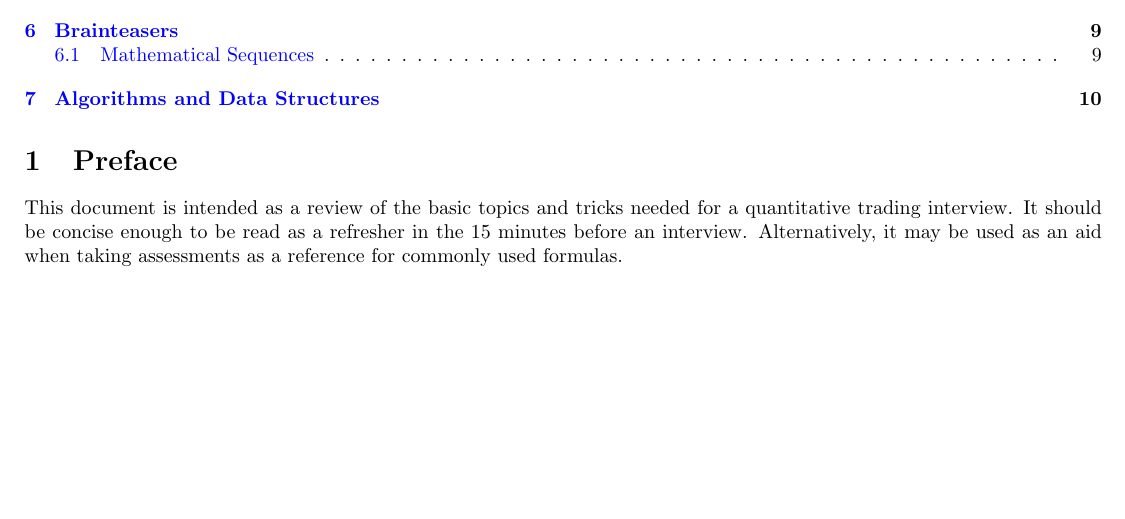
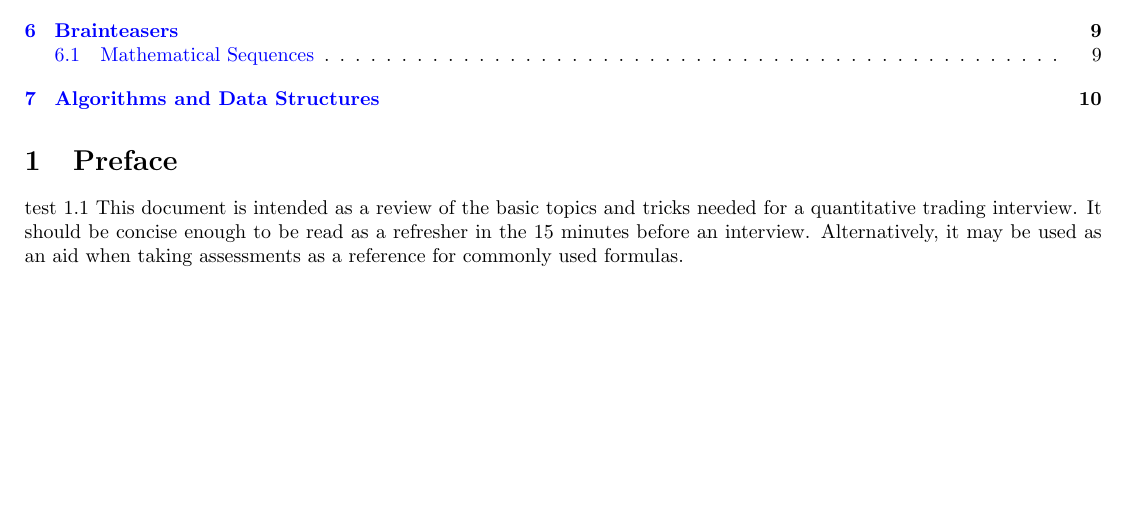
Before and after one commit to mmy32/Quant-Interview-Review-Sheet-CornellMFE2026, a LaTeX document (main.tex): part of page 1 of 11, cut so that both start at the same text. Compiled offline with pdfLaTeX.

Commit message:
Update main.tex

```diff
--- a/main.tex
+++ b/main.tex
@@ -20,6 +20,7 @@
 \tableofcontents
 
 \section{Preface}
+test 1.1
 This document is intended as a review of the basic topics and tricks needed for a quantitative trading interview. It should be concise enough to be read as a refresher in the 15 minutes before an interview. Alternatively, it may be used as an aid when taking assessments as a reference for commonly used formulas.
 
 \newpage
```
